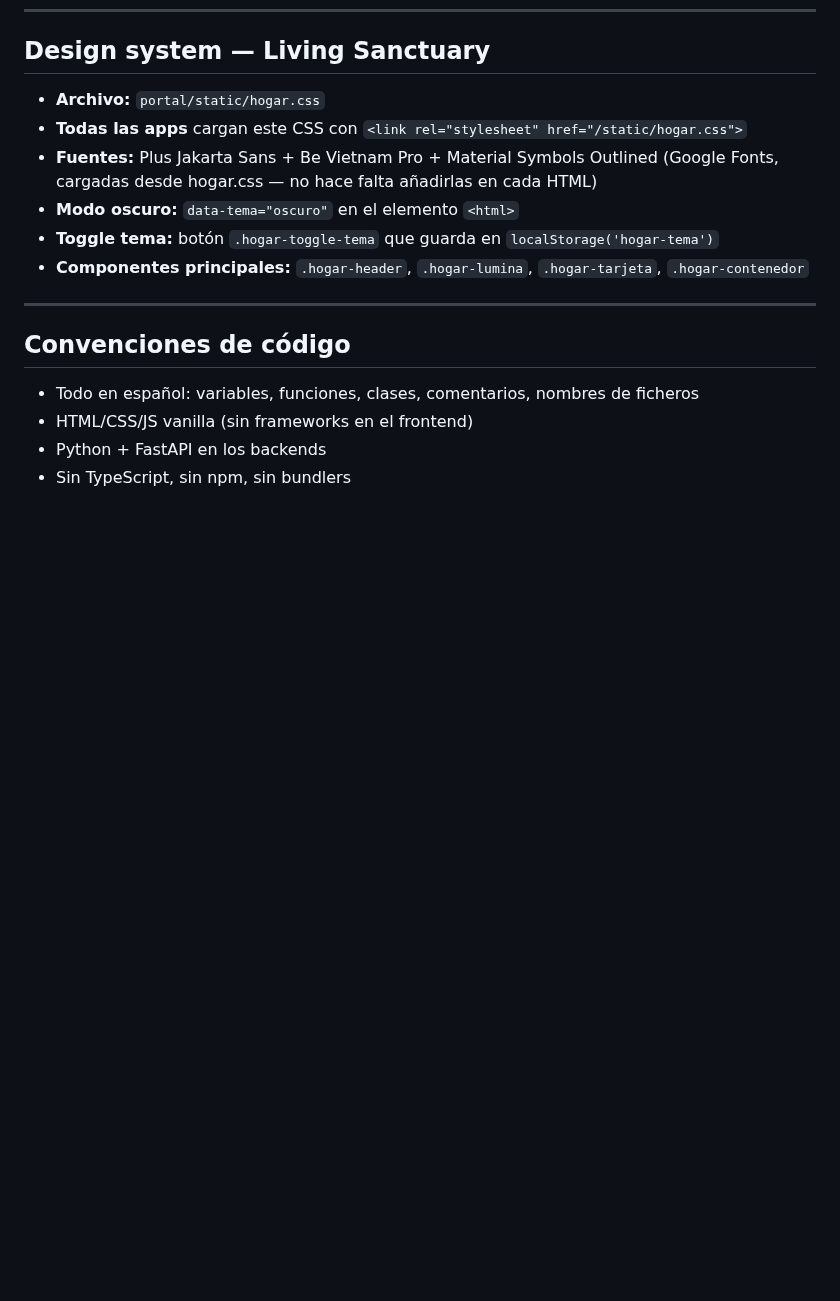
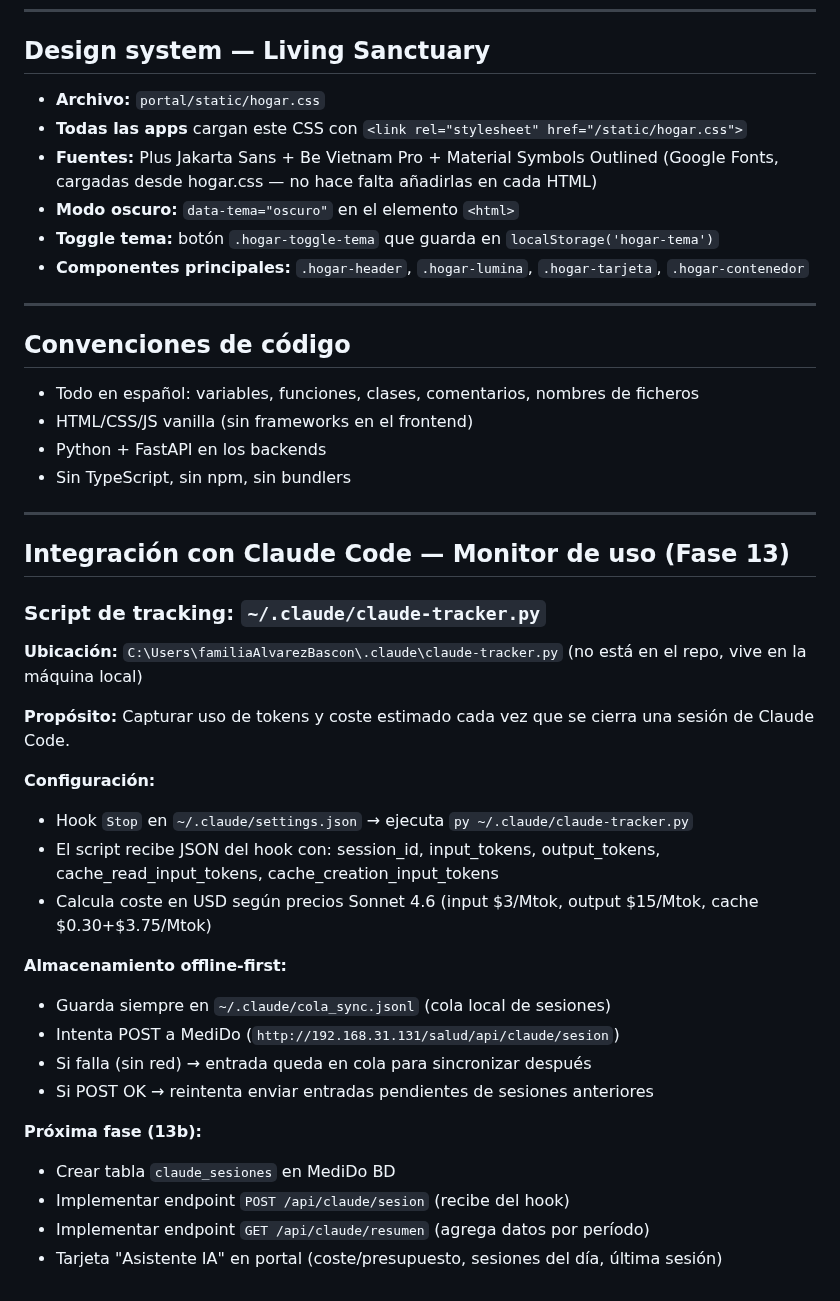
Before and after one commit to acabellan1868-prog/hogarOS, a Markdown page: CLAUDE.md, the part around the change. GitHub-like rendering; blank space fills up the shorter version.

Commit message:
Documentar tracker de Claude Code en CLAUDE.md

```diff
--- a/CLAUDE.md
+++ b/CLAUDE.md
@@ -134,3 +134,30 @@ No hay CI/CD automático. El despliegue siempre es manual con `actualizar.sh`.
 - HTML/CSS/JS vanilla (sin frameworks en el frontend)
 - Python + FastAPI en los backends
 - Sin TypeScript, sin npm, sin bundlers
+
+---
+
+## Integración con Claude Code — Monitor de uso (Fase 13)
+
+### Script de tracking: `~/.claude/claude-tracker.py`
+
+**Ubicación:** `C:\Users\familiaAlvarezBascon\.claude\claude-tracker.py` (no está en el repo, vive en la máquina local)
+
+**Propósito:** Capturar uso de tokens y coste estimado cada vez que se cierra una sesión de Claude Code.
+
+**Configuración:**
+- Hook `Stop` en `~/.claude/settings.json` → ejecuta `py ~/.claude/claude-tracker.py`
+- El script recibe JSON del hook con: session_id, input_tokens, output_tokens, cache_read_input_tokens, cache_creation_input_tokens
+- Calcula coste en USD según precios Sonnet 4.6 (input $3/Mtok, output $15/Mtok, cache $0.30+$3.75/Mtok)
+
+**Almacenamiento offline-first:**
+- Guarda siempre en `~/.claude/cola_sync.jsonl` (cola local de sesiones)
+- Intenta POST a MediDo (`http://192.168.31.131/salud/api/claude/sesion`)
+- Si falla (sin red) → entrada queda en cola para sincronizar después
+- Si POST OK → reintenta enviar entradas pendientes de sesiones anteriores
+
+**Próxima fase (13b):**
+- Crear tabla `claude_sesiones` en MediDo BD
+- Implementar endpoint `POST /api/claude/sesion` (recibe del hook)
+- Implementar endpoint `GET /api/claude/resumen` (agrega datos por período)
+- Tarjeta "Asistente IA" en portal (coste/presupuesto, sesiones del día, última sesión)
```
